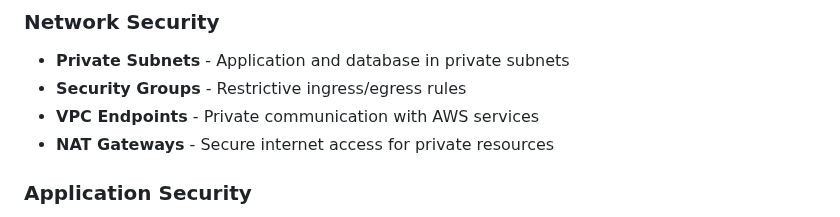
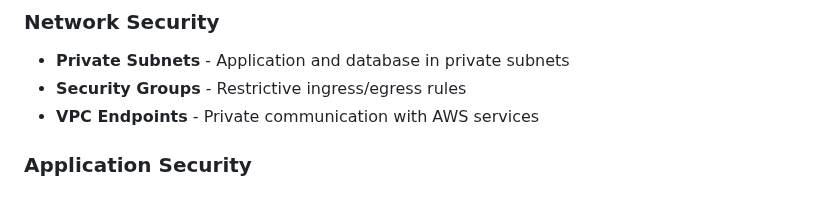
Before and after one commit to samuelincoln1/aws-django-platform, a Markdown page: README.md, the part around the change. Drawn GitHub-style.

```diff
--- a/README.md
+++ b/README.md
@@ -84,7 +84,6 @@ The application follows a **multi-tier, highly available architecture** deployed
 - **Private Subnets** - Application and database in private subnets
 - **Security Groups** - Restrictive ingress/egress rules
 - **VPC Endpoints** - Private communication with AWS services
-- **NAT Gateways** - Secure internet access for private resources
 
 ### Application Security
 - **AWS WAF** - Web Application Firewall with:
```
